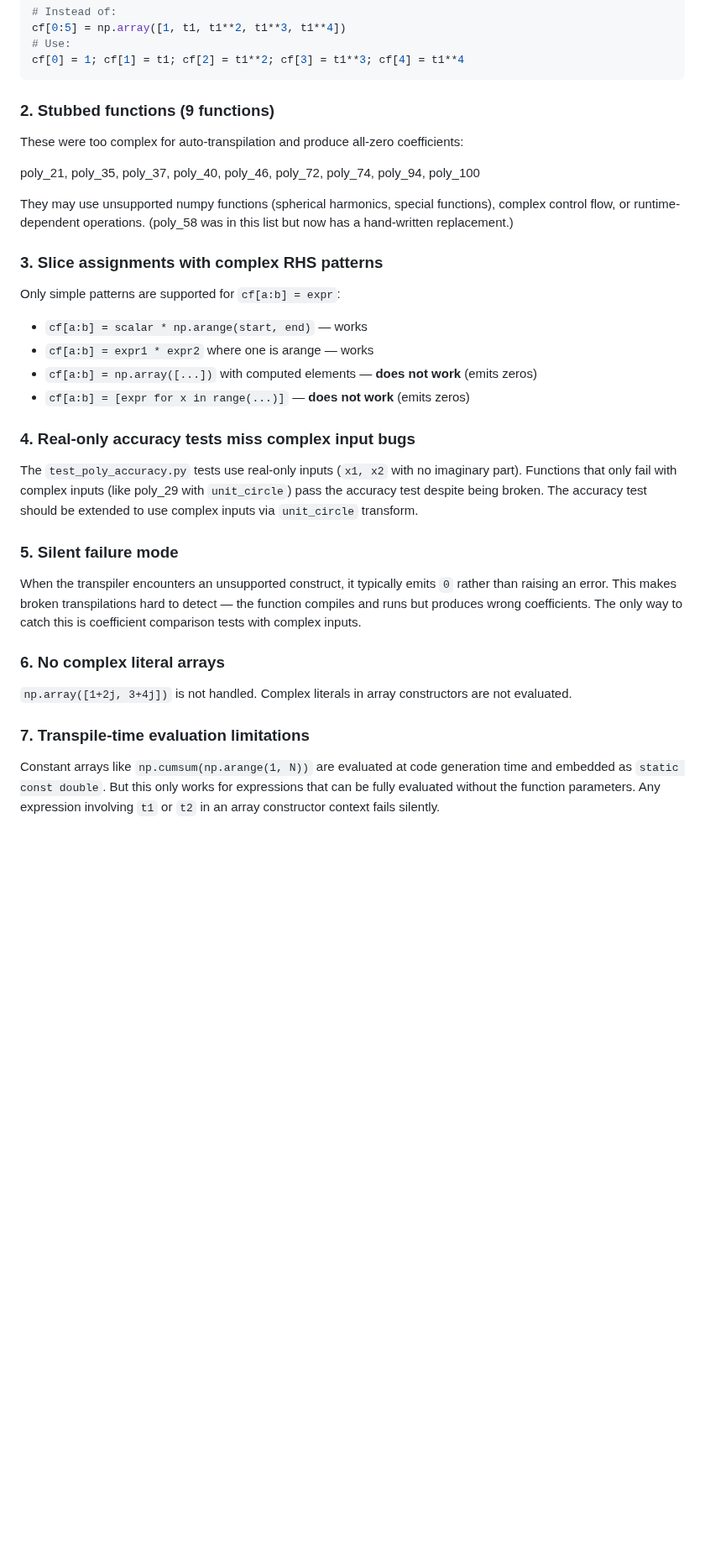
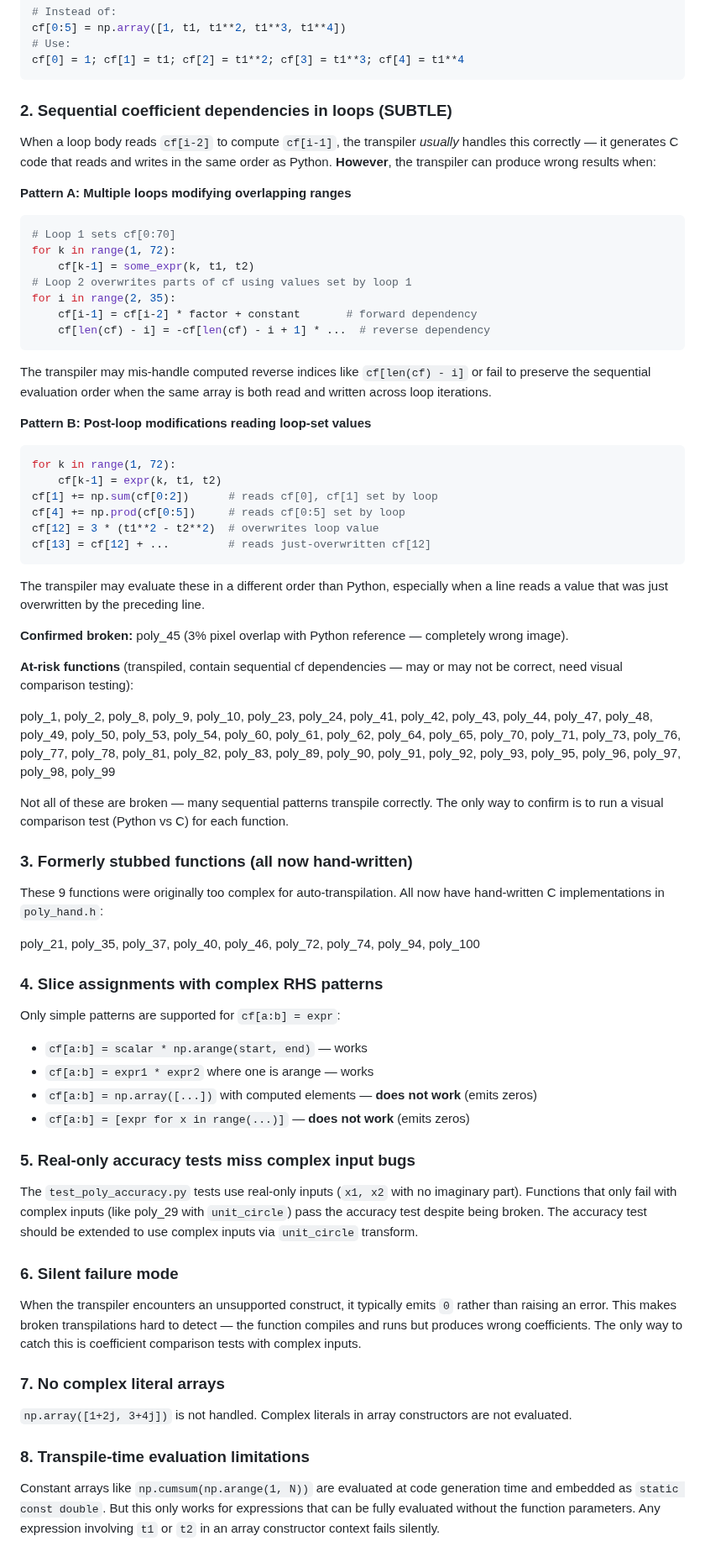
Before and after one commit to nassuphis/karpo_hackathon, a Markdown page: polypaint/docs/transpiler.md, the part around one of its changes. Shown at 84% size. Drawn GitHub-style; blank space fills up the shorter version.

````diff
--- a/polypaint/docs/transpiler.md
+++ b/polypaint/docs/transpiler.md
@@ -99,15 +99,50 @@ cf[0:5] = np.array([1, t1, t1**2, t1**3, t1**4])
 cf[0] = 1; cf[1] = t1; cf[2] = t1**2; cf[3] = t1**3; cf[4] = t1**4
 ```
 
-### 2. Stubbed functions (9 functions)
+### 2. Sequential coefficient dependencies in loops (SUBTLE)
 
-These were too complex for auto-transpilation and produce all-zero coefficients:
+When a loop body reads `cf[i-2]` to compute `cf[i-1]`, the transpiler *usually* handles this correctly — it generates C code that reads and writes in the same order as Python. **However**, the transpiler can produce wrong results when:
+
+**Pattern A: Multiple loops modifying overlapping ranges**
+```python
+# Loop 1 sets cf[0:70]
+for k in range(1, 72):
+    cf[k-1] = some_expr(k, t1, t2)
+# Loop 2 overwrites parts of cf using values set by loop 1
+for i in range(2, 35):
+    cf[i-1] = cf[i-2] * factor + constant       # forward dependency
+    cf[len(cf) - i] = -cf[len(cf) - i + 1] * ...  # reverse dependency
+```
+
+The transpiler may mis-handle computed reverse indices like `cf[len(cf) - i]` or fail to preserve the sequential evaluation order when the same array is both read and written across loop iterations.
+
+**Pattern B: Post-loop modifications reading loop-set values**
+```python
+for k in range(1, 72):
+    cf[k-1] = expr(k, t1, t2)
+cf[1] += np.sum(cf[0:2])      # reads cf[0], cf[1] set by loop
+cf[4] += np.prod(cf[0:5])     # reads cf[0:5] set by loop
+cf[12] = 3 * (t1**2 - t2**2)  # overwrites loop value
+cf[13] = cf[12] + ...         # reads just-overwritten cf[12]
+```
+
+The transpiler may evaluate these in a different order than Python, especially when a line reads a value that was just overwritten by the preceding line.
+
+**Confirmed broken:** poly_45 (3% pixel overlap with Python reference — completely wrong image).
+
+**At-risk functions** (transpiled, contain sequential cf dependencies — may or may not be correct, need visual comparison testing):
+
+poly_1, poly_2, poly_8, poly_9, poly_10, poly_23, poly_24, poly_41, poly_42, poly_43, poly_44, poly_47, poly_48, poly_49, poly_50, poly_53, poly_54, poly_60, poly_61, poly_62, poly_64, poly_65, poly_70, poly_71, poly_73, poly_76, poly_77, poly_78, poly_81, poly_82, poly_83, poly_89, poly_90, poly_91, poly_92, poly_93, poly_95, poly_96, poly_97, poly_98, poly_99
+
+Not all of these are broken — many sequential patterns transpile correctly. The only way to confirm is to run a visual comparison test (Python vs C) for each function.
+
+### 3. Formerly stubbed functions (all now hand-written)
+
+These 9 functions were originally too complex for auto-transpilation. All now have hand-written C implementations in `poly_hand.h`:
 
 poly_21, poly_35, poly_37, poly_40, poly_46, poly_72, poly_74, poly_94, poly_100
 
-They may use unsupported numpy functions (spherical harmonics, special functions), complex control flow, or runtime-dependent operations. (poly_58 was in this list but now has a hand-written replacement.)
-
-### 3. Slice assignments with complex RHS patterns
+### 4. Slice assignments with complex RHS patterns
 
 Only simple patterns are supported for `cf[a:b] = expr`:
 - `cf[a:b] = scalar * np.arange(start, end)` — works
@@ -115,19 +150,19 @@ Only simple patterns are supported for `cf[a:b] = expr`:
 - `cf[a:b] = np.array([...])` with computed elements — **does not work** (emits zeros)
 - `cf[a:b] = [expr for x in range(...)]` — **does not work** (emits zeros)
 
-### 4. Real-only accuracy tests miss complex input bugs
+### 5. Real-only accuracy tests miss complex input bugs
 
 The `test_poly_accuracy.py` tests use real-only inputs (`x1, x2` with no imaginary part). Functions that only fail with complex inputs (like poly_29 with `unit_circle`) pass the accuracy test despite being broken. The accuracy test should be extended to use complex inputs via `unit_circle` transform.
 
-### 5. Silent failure mode
+### 6. Silent failure mode
 
 When the transpiler encounters an unsupported construct, it typically emits `0` rather than raising an error. This makes broken transpilations hard to detect — the function compiles and runs but produces wrong coefficients. The only way to catch this is coefficient comparison tests with complex inputs.
 
-### 6. No complex literal arrays
+### 7. No complex literal arrays
 
 `np.array([1+2j, 3+4j])` is not handled. Complex literals in array constructors are not evaluated.
 
-### 7. Transpile-time evaluation limitations
+### 8. Transpile-time evaluation limitations
 
 Constant arrays like `np.cumsum(np.arange(1, N))` are evaluated at code generation time and embedded as `static const double`. But this only works for expressions that can be fully evaluated without the function parameters. Any expression involving `t1` or `t2` in an array constructor context fails silently.
 
````
Also changed, not shown: other parts of polypaint/docs/transpiler.md (+28 -5 lines).
